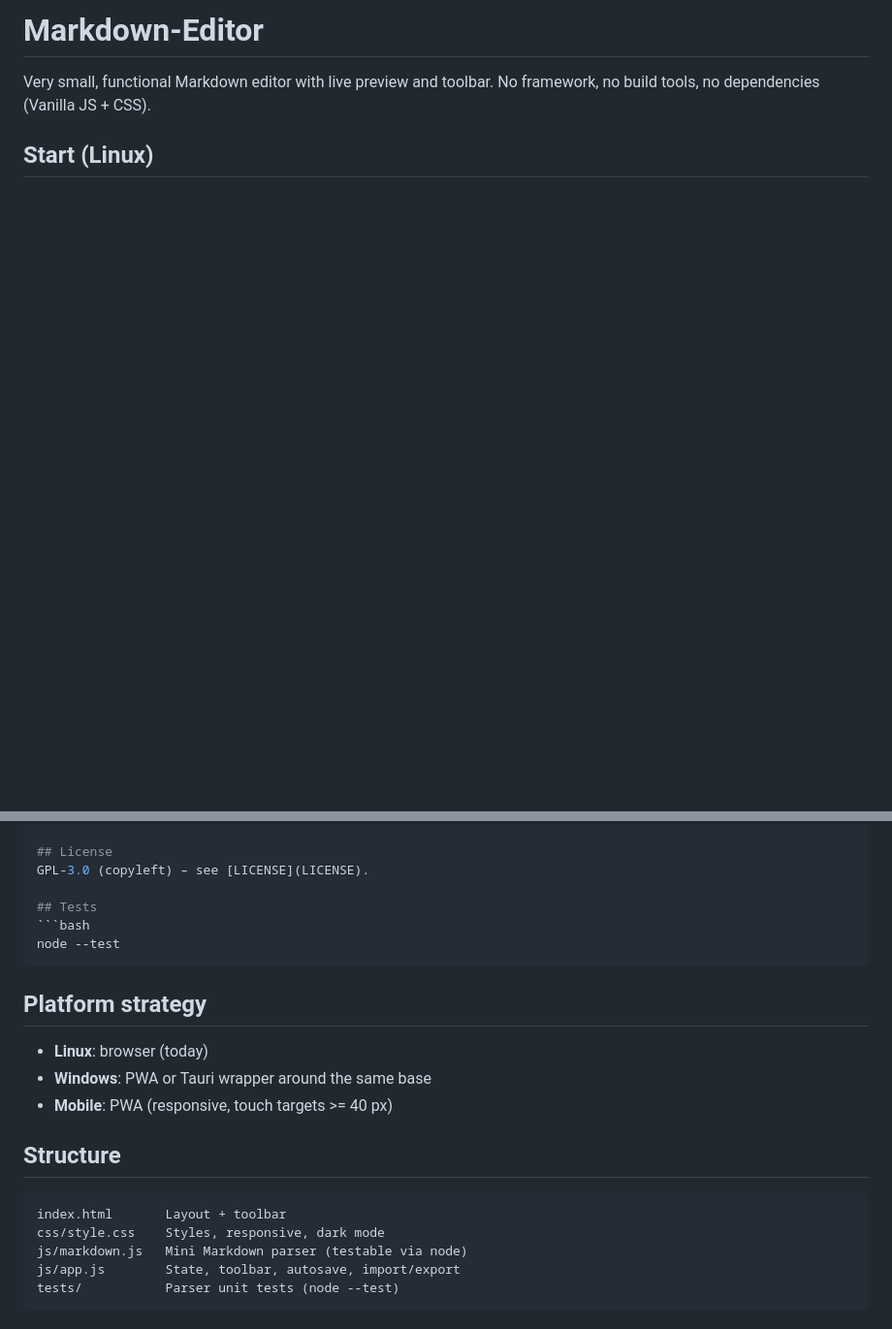
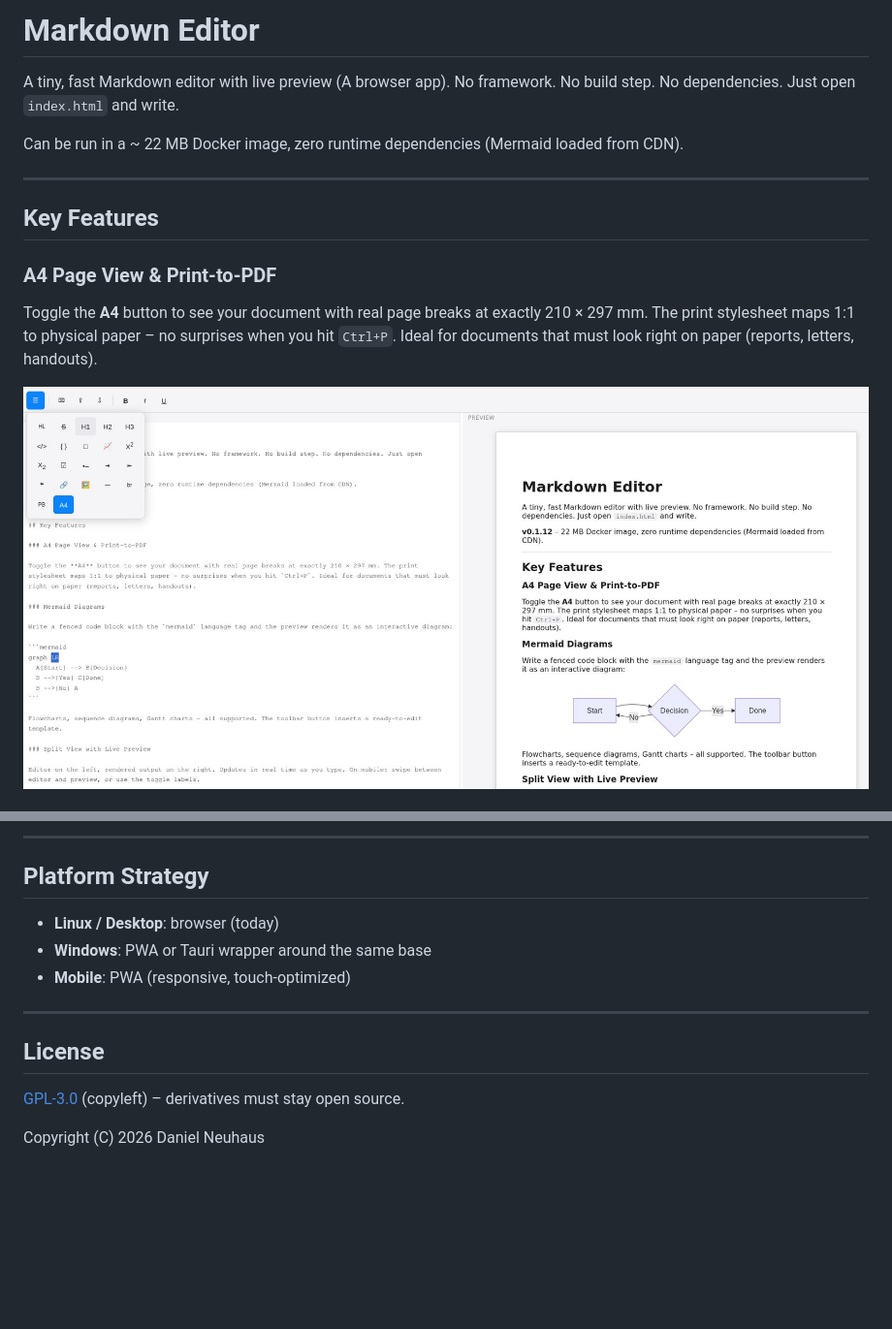
Before and after one commit to dneuhaus76/markdown-editor, a Markdown page: README.md, 2 parts joined by grey strips. Shown at 97% size. GitHub-like rendering; pictures changed too: _assets/screenshot.jpg (added); blank space fills up the shorter version.

````diff
--- a/README.md
+++ b/README.md
@@ -1,6 +1,18 @@
-# Markdown-Editor
+# Markdown Editor
 
-Very small, functional Markdown editor with live preview and toolbar.
-No framework, no build tools, no dependencies (Vanilla JS + CSS).
+A tiny, fast Markdown editor with live preview (A browser app). No framework. No build step. No dependencies. Just open `index.html` and write.
 
-## Start (Linux)
+Can be run in a ~ 22 MB Docker image, zero runtime dependencies (Mermaid loaded from CDN).
+
+---
+
+## Key Features
+
+### A4 Page View & Print-to-PDF
+
+Toggle the **A4** button to see your document with real page breaks at exactly 210 × 297 mm. The print stylesheet maps 1:1 to physical paper – no surprises when you hit `Ctrl+P`. Ideal for documents that must look right on paper (reports, letters, handouts).
+
+![Screenshot](_assets/screenshot.jpg)
+
+<div class="page-break"></div>
+
@@ -35,22 +120,15 @@ docker run -d --name markdown-editor --restart unless-stopped -p 8080:80 markdow
+---
+
+## Platform Strategy
+
+- **Linux / Desktop**: browser (today)
+- **Windows**: PWA or Tauri wrapper around the same base
+- **Mobile**: PWA (responsive, touch-optimized)
+
+---
 
 ## License
-GPL-3.0 (copyleft) – see [LICENSE](LICENSE).
 
-## Tests
-```bash
-node --test
-```
+[GPL-3.0](LICENSE) (copyleft) – derivatives must stay open source.
 
-## Platform strategy
-- **Linux**: browser (today)
-- **Windows**: PWA or Tauri wrapper around the same base
-- **Mobile**: PWA (responsive, touch targets >= 40 px)
-
-## Structure
-```
-index.html       Layout + toolbar
-css/style.css    Styles, responsive, dark mode
-js/markdown.js   Mini Markdown parser (testable via node)
-js/app.js        State, toolbar, autosave, import/export
-tests/           Parser unit tests (node --test)
-```
+Copyright (C) 2026 Daniel Neuhaus
````
Also changed, not shown: other parts of README.md (+94 -21 lines).
